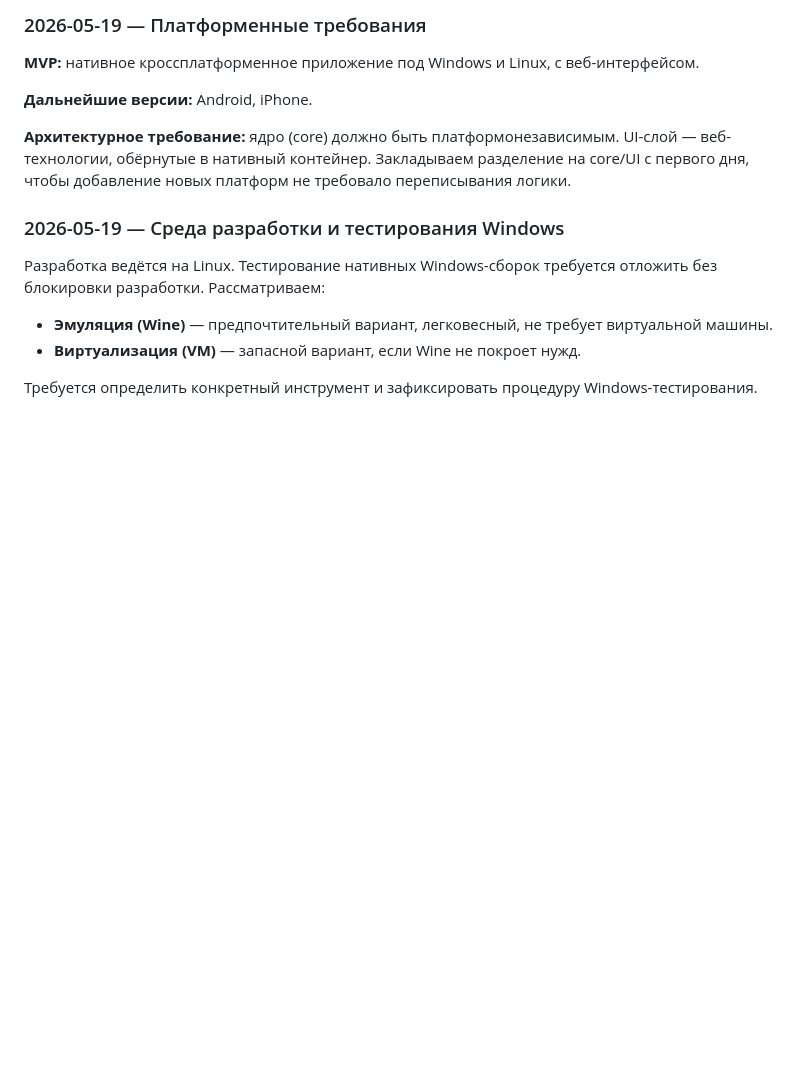
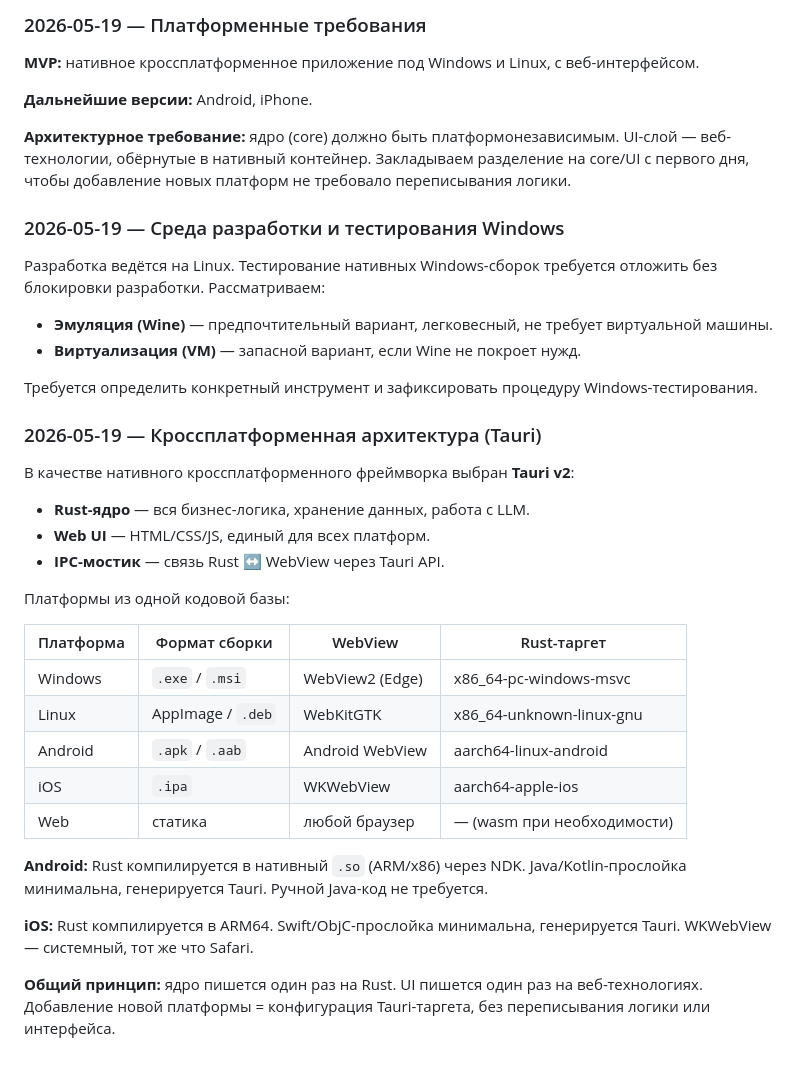
Before and after one commit to yamshchikoff/dietology, a Markdown page: docs/requirements-discussion.md, the part around the change. Drawn GitHub-style; blank space fills up the shorter version.

Commit message:
docs: record Tauri v2 cross-platform architecture decision
Co-Authored-By: DeepSeek <noreply@deepseek.com>

```diff
--- a/docs/requirements-discussion.md
+++ b/docs/requirements-discussion.md
@@ -35,3 +35,27 @@
 - **Виртуализация (VM)** — запасной вариант, если Wine не покроет нужд.
 
 Требуется определить конкретный инструмент и зафиксировать процедуру Windows-тестирования.
+
+### 2026-05-19 — Кроссплатформенная архитектура (Tauri)
+
+В качестве нативного кроссплатформенного фреймворка выбран **Tauri v2**:
+
+- **Rust-ядро** — вся бизнес-логика, хранение данных, работа с LLM.
+- **Web UI** — HTML/CSS/JS, единый для всех платформ.
+- **IPC-мостик** — связь Rust ↔ WebView через Tauri API.
+
+Платформы из одной кодовой базы:
+
+| Платформа    | Формат сборки      | WebView            | Rust-таргет   |
+|-------------|-------------------|--------------------|---------------|
+| Windows     | `.exe` / `.msi`   | WebView2 (Edge)    | x86_64-pc-windows-msvc |
+| Linux       | AppImage / `.deb` | WebKitGTK          | x86_64-unknown-linux-gnu |
+| Android     | `.apk` / `.aab`   | Android WebView    | aarch64-linux-android |
+| iOS         | `.ipa`            | WKWebView          | aarch64-apple-ios |
+| Web         | статика           | любой браузер       | — (wasm при необходимости) |
+
+**Android:** Rust компилируется в нативный `.so` (ARM/x86) через NDK. Java/Kotlin-прослойка минимальна, генерируется Tauri. Ручной Java-код не требуется.
+
+**iOS:** Rust компилируется в ARM64. Swift/ObjC-прослойка минимальна, генерируется Tauri. WKWebView — системный, тот же что Safari.
+
+**Общий принцип:** ядро пишется один раз на Rust. UI пишется один раз на веб-технологиях. Добавление новой платформы = конфигурация Tauri-таргета, без переписывания логики или интерфейса.
```
